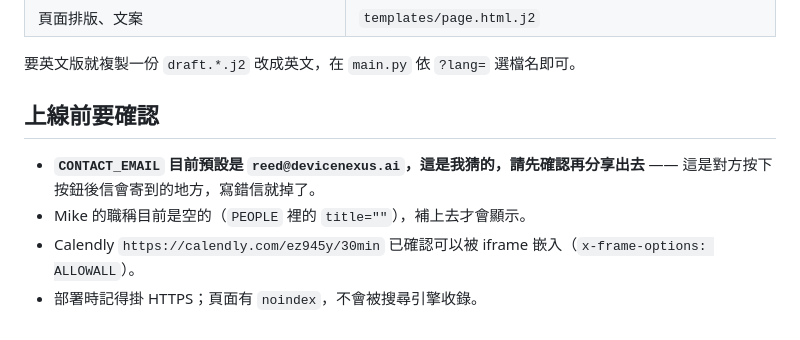
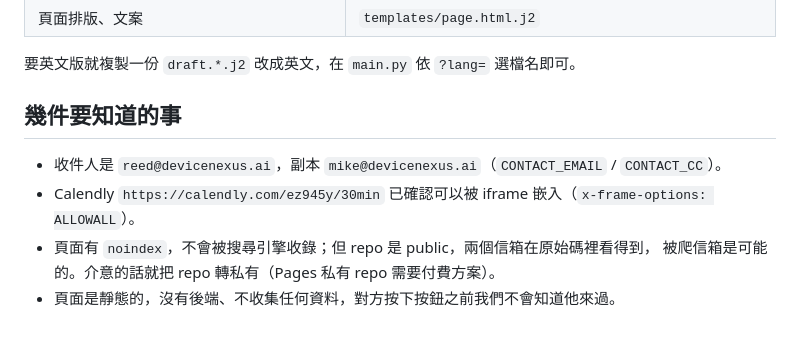
Before and after one commit to ez945y/dn-followup, a Markdown page: README.md, the part around the change. GitHub-like rendering.

Commit message:
Update README notes now that the page is live
Co-Authored-By: Claude Opus 5 <noreply@anthropic.com>

```diff
--- a/README.md
+++ b/README.md
@@ -78,10 +78,10 @@ GitHub 上到 **Settings → Pages → Source: Deploy from a branch → `main` /
 
 要英文版就複製一份 `draft.*.j2` 改成英文，在 `main.py` 依 `?lang=` 選檔名即可。
 
-## 上線前要確認
+## 幾件要知道的事
 
-- **`CONTACT_EMAIL` 目前預設是 `reed@devicenexus.ai`，這是我猜的，請先確認再分享出去** ——
-  這是對方按下按鈕後信會寄到的地方，寫錯信就掉了。
-- Mike 的職稱目前是空的（`PEOPLE` 裡的 `title=""`），補上去才會顯示。
+- 收件人是 `reed@devicenexus.ai`，副本 `mike@devicenexus.ai`（`CONTACT_EMAIL` / `CONTACT_CC`）。
 - Calendly `https://calendly.com/ez945y/30min` 已確認可以被 iframe 嵌入（`x-frame-options: ALLOWALL`）。
-- 部署時記得掛 HTTPS；頁面有 `noindex`，不會被搜尋引擎收錄。
+- 頁面有 `noindex`，不會被搜尋引擎收錄；但 repo 是 public，兩個信箱在原始碼裡看得到，
+  被爬信箱是可能的。介意的話就把 repo 轉私有（Pages 私有 repo 需要付費方案）。
+- 頁面是靜態的，沒有後端、不收集任何資料，對方按下按鈕之前我們不會知道他來過。
```
